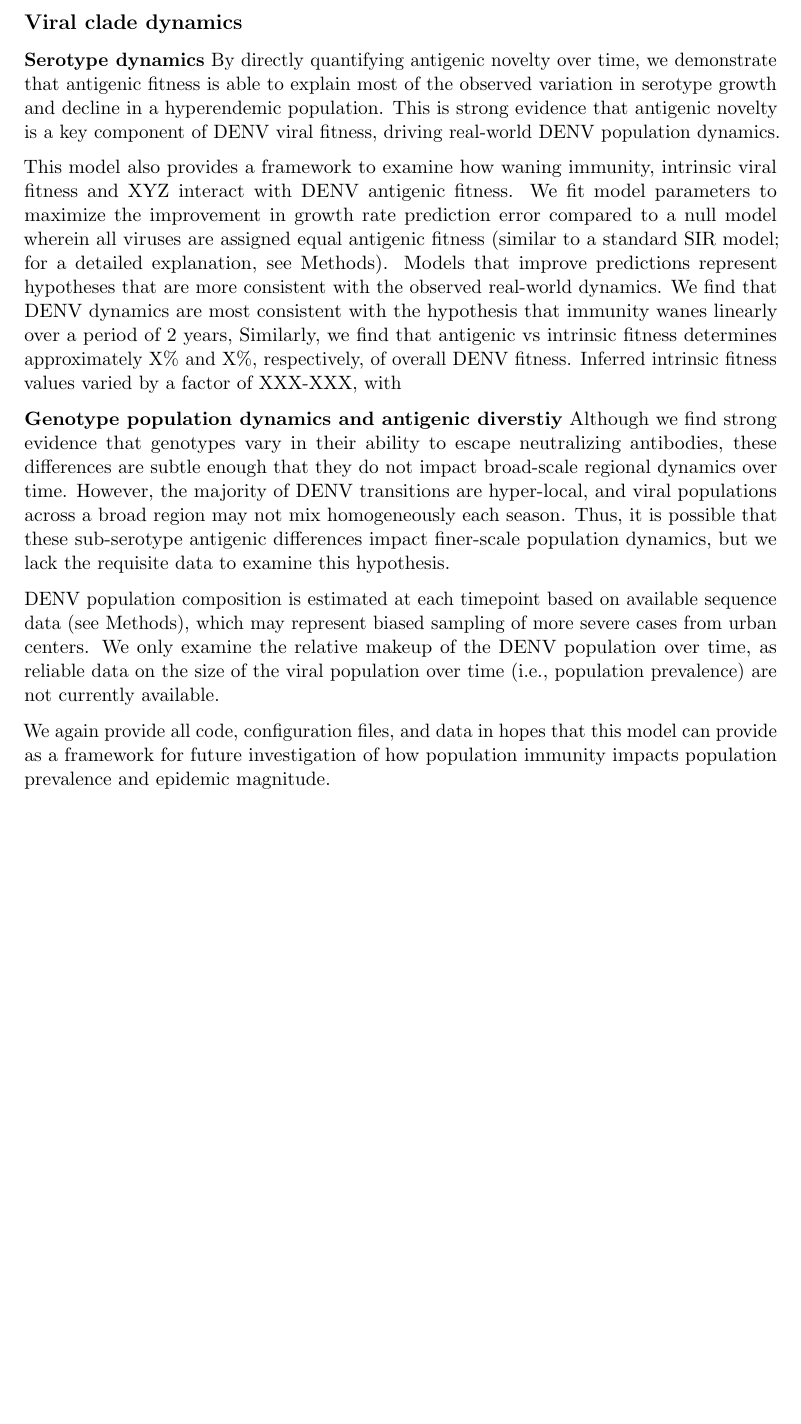
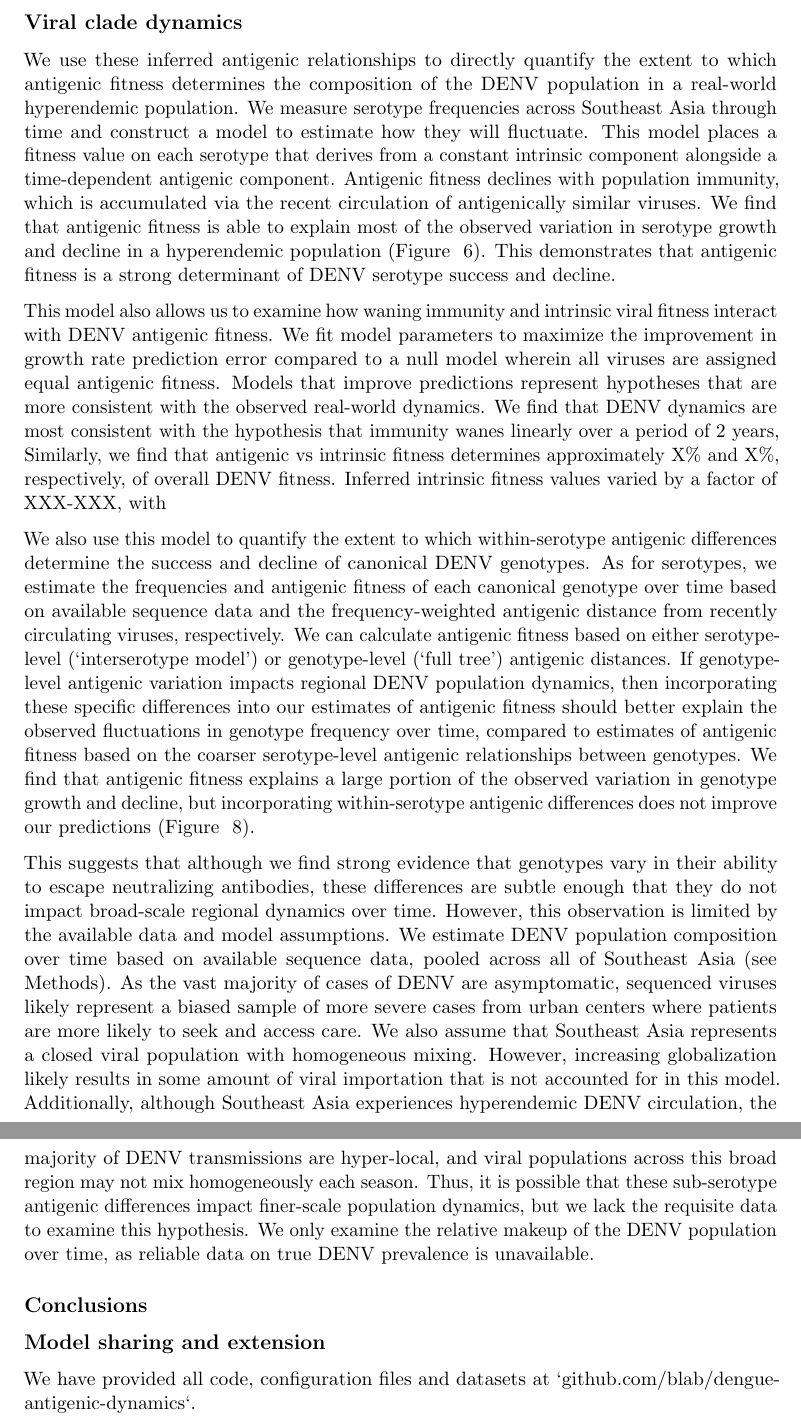
Before and after one commit to blab/dengue-antigenic-dynamics, a LaTeX paper (manuscript/dengue-antigenic-evolution.tex): part of page 12 of 18 before the commit and two parts of pages 12 and 13 of 19 after it, the two joined at a grey line, cut so that both start at the same text, the shorter picture padded with empty space. Compiled offline with pdfLaTeX.

Commit message:
Greatly expand titer model discussion; still needs heavy editing later

```diff
--- a/manuscript/dengue-antigenic-evolution.tex
+++ b/manuscript/dengue-antigenic-evolution.tex
@@ -337,38 +337,47 @@ Overall, while it is clear that the four-serotype model is insufficient to expla
 
 \subsection*{Viral clade dynamics}
-\textbf{Serotype dynamics}
-By directly quantifying antigenic novelty over time, we demonstrate that antigenic fitness is able to explain most of the observed variation in serotype growth and decline in a hyperendemic population.
-This is strong evidence that antigenic novelty is a key component of DENV viral fitness, driving real-world DENV population dynamics.
-% \tbc{You should describe in friendly language how the model works in this paragraph. Don't hand wave it aside with `antigenic novelty'. Avoid math here.}
+We use these inferred antigenic relationships to directly quantify the extent to which antigenic fitness determines the composition of the DENV population in a real-world hyperendemic population.
+We measure serotype frequencies across Southeast Asia through time and construct a model to estimate how they will fluctuate.
+This model places a fitness value on each serotype that derives from a constant intrinsic component alongside a time-dependent antigenic component.
+Antigenic fitness declines with population immunity, which is accumulated via the recent circulation of antigenically similar viruses.
+We find that antigenic fitness is able to explain most of the observed variation in serotype growth and decline in a hyperendemic population (Figure ~\ref{serotype_fitness_model}).
+This demonstrates that antigenic fitness is a strong determinant of DENV serotype success and decline.
 
-This model also provides a framework to examine how waning immunity, intrinsic viral fitness and XYZ interact with DENV antigenic fitness.
-We fit model parameters to maximize the improvement in growth rate prediction error compared to a null model wherein all viruses are assigned equal antigenic fitness (similar to a standard SIR model; for a detailed explanation, see Methods).
+This model also allows us to examine how waning immunity and intrinsic viral fitness interact with DENV antigenic fitness.
+We fit model parameters to maximize the improvement in growth rate prediction error compared to a null model wherein all viruses are assigned equal antigenic fitness.
 Models that improve predictions represent hypotheses that are more consistent with the observed real-world dynamics.
 We find that DENV dynamics are most consistent with the hypothesis that immunity wanes linearly over a period of 2 years, %consistent with Leah's PNAS paper?
 Similarly, we find that antigenic vs intrinsic fitness determines approximately X\% and X\%, respectively, of overall DENV fitness.
 Inferred intrinsic fitness values varied by a factor of XXX-XXX, with %serotype fitness order, in/consistent with experimental estimates of replicative fitness
 
-% \tbc{Paragraph describing how well the model works for serotype level data. Bridge this into a description of why the comparison of model fits for two genotype models is the right comparison. Discuss how well the model works for both genotype models.}
+We also use this model to quantify the extent to which within-serotype antigenic differences determine the success and decline of canonical DENV genotypes.
+As for serotypes, we estimate the frequencies and antigenic fitness of each canonical genotype over time based on available sequence data and the frequency-weighted antigenic distance from recently circulating viruses, respectively.
+We can calculate antigenic fitness based on either serotype-level (`interserotype model') or genotype-level (`full tree') antigenic distances.
+If genotype-level antigenic variation impacts regional DENV population dynamics, then incorporating these specific differences into our estimates of antigenic fitness should better explain the observed fluctuations in genotype frequency over time, compared to estimates of antigenic fitness based on the coarser serotype-level antigenic relationships between genotypes.
+We find that antigenic fitness explains a large portion of the observed variation in genotype growth and decline, but incorporating within-serotype antigenic differences does not improve our predictions (Figure ~\ref{genotype_growth_rates}).
 
-% transition sentence here
+This suggests that although we find strong evidence that genotypes vary in their ability to escape neutralizing antibodies, these differences are subtle enough that they do not impact broad-scale regional dynamics over time.
+However, this observation is limited by the available data and model assumptions.
+We estimate DENV population composition over time based on available sequence data, pooled across all of Southeast Asia (see Methods).
+As the vast majority of cases of DENV are asymptomatic, sequenced viruses likely represent a biased sample of more severe cases from urban centers where patients are more likely to seek and access care.
+We also assume that Southeast Asia represents a closed viral population with homogeneous mixing.
+However, increasing globalization likely results in some amount of viral importation that is not accounted for in this model.
+Additionally, although Southeast Asia experiences hyperendemic DENV circulation, the majority of DENV transmissions are hyper-local, and viral populations across this broad region may not mix homogeneously each season.
+Thus, it is possible that these sub-serotype antigenic differences impact finer-scale population dynamics, but we lack the requisite data to examine this hypothesis.
+We only examine the relative makeup of the DENV population over time, as reliable data on true DENV prevalence is unavailable.
 
-\textbf{Genotype population dynamics and antigenic diverstiy}
-Although we find strong evidence that genotypes vary in their ability to escape neutralizing antibodies, these differences are subtle enough that they do not impact broad-scale regional dynamics over time.
-However, the majority of DENV transitions are hyper-local, and viral populations across a broad region may not mix homogeneously each season.
-Thus, it is possible that these sub-serotype antigenic differences impact finer-scale population dynamics, but we lack the requisite data to examine this hypothesis.
 
-% \tbc{All the above should be expanded. Cover better space and what metapopulation we are projecting. Cover the lack of outside imports.}
+\subsection*{Conclusions}
+% Distinguish between the size of the viral population (i.e., true population prevalence) and the composition of the viral population (i.e., viral clade frequency).
+% The size of the viral population represents the epidemic magnitude, and is immensely important for public health policy. %epi models here
+% couple of sentences about the promise of combining these two approaches using genetic and serological data
 
-DENV population composition is estimated at each timepoint based on available sequence data (see Methods), which may represent biased sampling of more severe cases from urban centers.
-We only examine the relative makeup of the DENV population over time, as reliable data on the size of the viral population over time (i.e., population prevalence) are not currently available.
 
-% \tbc{Good paragraph, but cover in more detail. Say we really want real prevalence.}
 
-% \tbc{Model sharing section...}
-
-We again provide all code, configuration files, and data in hopes that this model can provide as a framework for future investigation of how population immunity impacts population prevalence and epidemic magnitude.
-
-% \tbc{Conclusion: I'd suggest to relate to previous epi dynamics models and say that incorporating genetic and serological data has bright future for understanding dengue dynamics.}
+\subsection*{Model sharing and extension}
+We have provided all code, configuration files and datasets at `github.com/blab/dengue-antigenic-dynamics`.
+% We encourage future studies' use of the titer model as a mechanistic framework to further investigate the genetic drivers and full extent of DENV antigenic heterogeneity as larger titer datasets become available.
+% We also encourage the reuse and extension of the fitness model as a basis for understanding how population immunity impacts prevalence and epidemic magnitude.
 
 \newpage
 
```
Also changed, not shown: manuscript/dengue-antigenic-evolution.tex (8 more changed lines).
